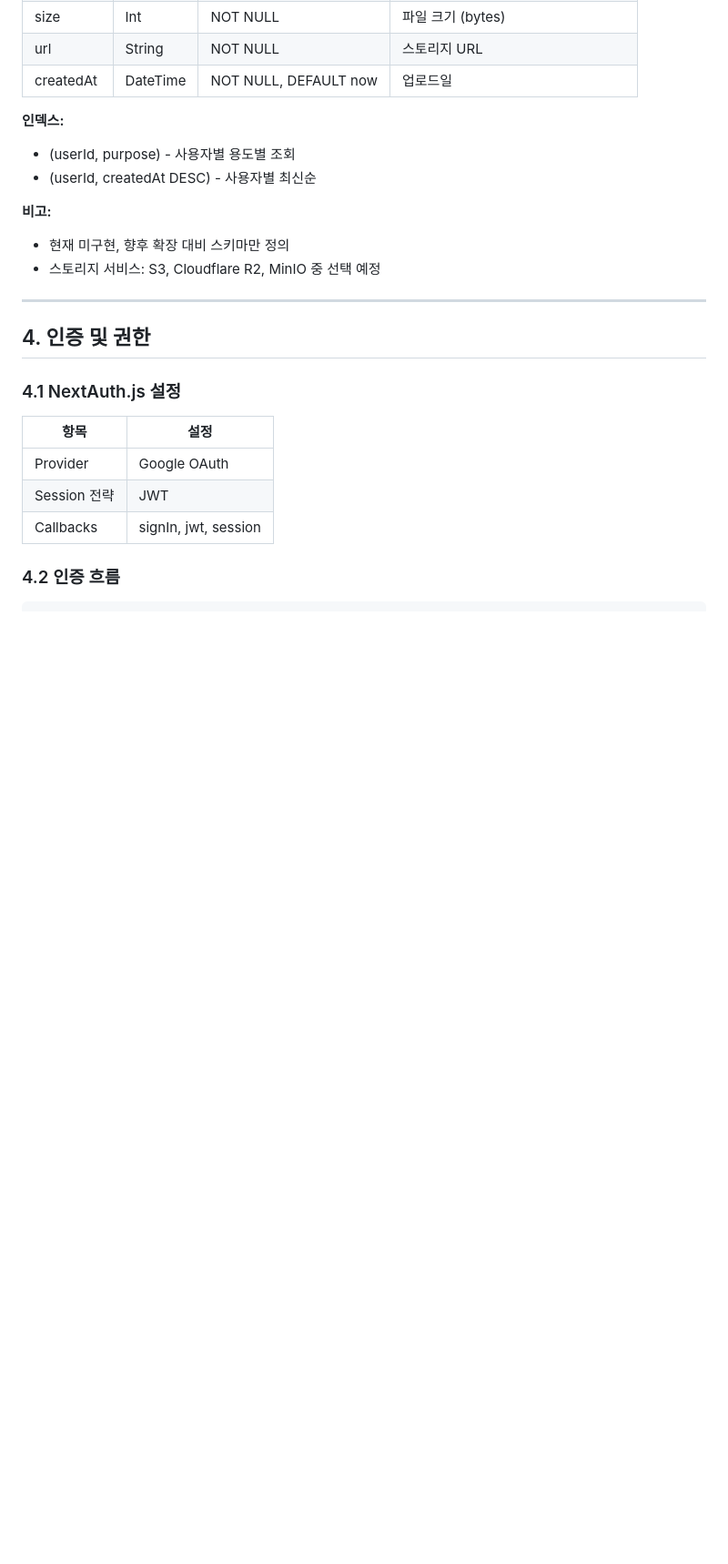
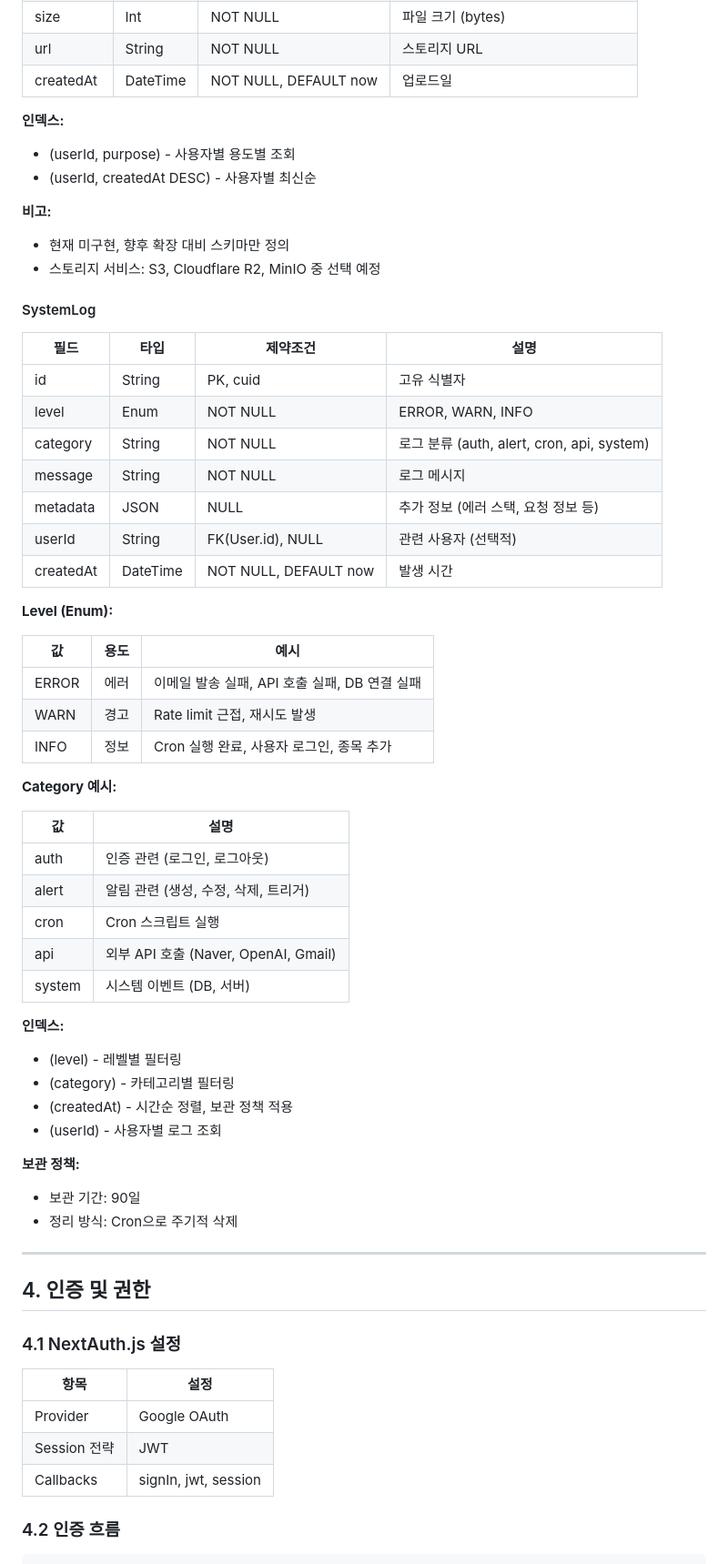
Before and after one commit to OneVth/stock-alarm, a Markdown page: docs/ARCHITECTURE_DESIGN_V2.md, the part around one of its changes. Shown at 91% size. GitHub-like rendering; blank space fills up the shorter version.

Commit message:
docs: add SystemLog schema to architecture design
- Add SystemLog to ERD (section 3.1)
- Add SystemLog table details with level enum, category, indexes
- Define 90-day retention policy

```diff
--- a/docs/ARCHITECTURE_DESIGN_V2.md
+++ b/docs/ARCHITECTURE_DESIGN_V2.md
@@ -661,6 +674,46 @@ Node.js 스크립트 (scripts/check-alerts.ts)
 **비고:**
 - 현재 미구현, 향후 확장 대비 스키마만 정의
 - 스토리지 서비스: S3, Cloudflare R2, MinIO 중 선택 예정
+
+#### SystemLog
+
+| 필드 | 타입 | 제약조건 | 설명 |
+|------|------|---------|------|
+| id | String | PK, cuid | 고유 식별자 |
+| level | Enum | NOT NULL | ERROR, WARN, INFO |
+| category | String | NOT NULL | 로그 분류 (auth, alert, cron, api, system) |
+| message | String | NOT NULL | 로그 메시지 |
+| metadata | JSON | NULL | 추가 정보 (에러 스택, 요청 정보 등) |
+| userId | String | FK(User.id), NULL | 관련 사용자 (선택적) |
+| createdAt | DateTime | NOT NULL, DEFAULT now | 발생 시간 |
+
+**Level (Enum):**
+
+| 값 | 용도 | 예시 |
+|-----|------|------|
+| ERROR | 에러 | 이메일 발송 실패, API 호출 실패, DB 연결 실패 |
+| WARN | 경고 | Rate limit 근접, 재시도 발생 |
+| INFO | 정보 | Cron 실행 완료, 사용자 로그인, 종목 추가 |
+
+**Category 예시:**
+
+| 값 | 설명 |
+|-----|------|
+| auth | 인증 관련 (로그인, 로그아웃) |
+| alert | 알림 관련 (생성, 수정, 삭제, 트리거) |
+| cron | Cron 스크립트 실행 |
+| api | 외부 API 호출 (Naver, OpenAI, Gmail) |
+| system | 시스템 이벤트 (DB, 서버) |
+
+**인덱스:**
+- (level) - 레벨별 필터링
+- (category) - 카테고리별 필터링
+- (createdAt) - 시간순 정렬, 보관 정책 적용
+- (userId) - 사용자별 로그 조회
+
+**보관 정책:**
+- 보관 기간: 90일
+- 정리 방식: Cron으로 주기적 삭제
 
 ---
 
```
Also changed, not shown: other parts of docs/ARCHITECTURE_DESIGN_V2.md (+13 -0 lines).
